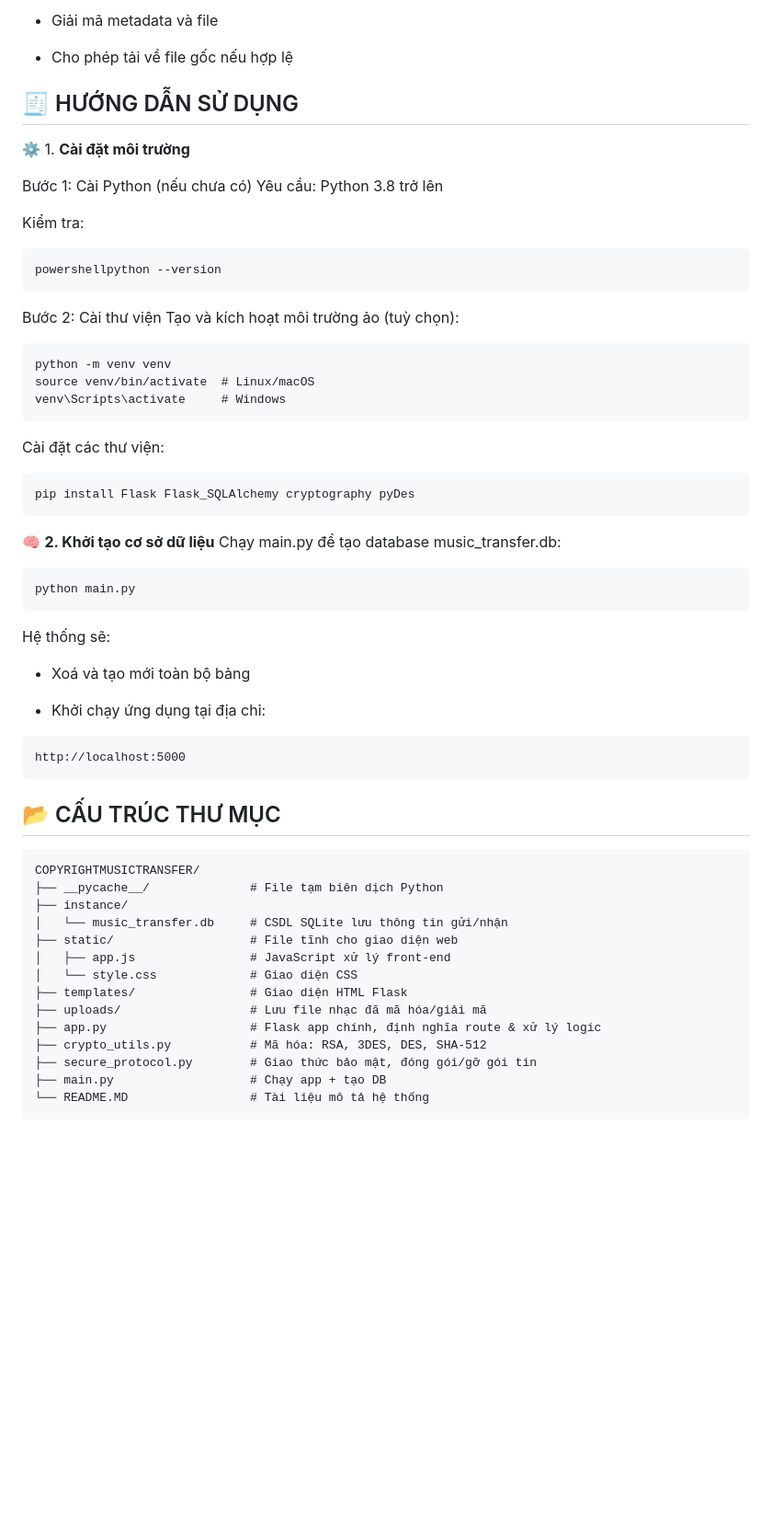
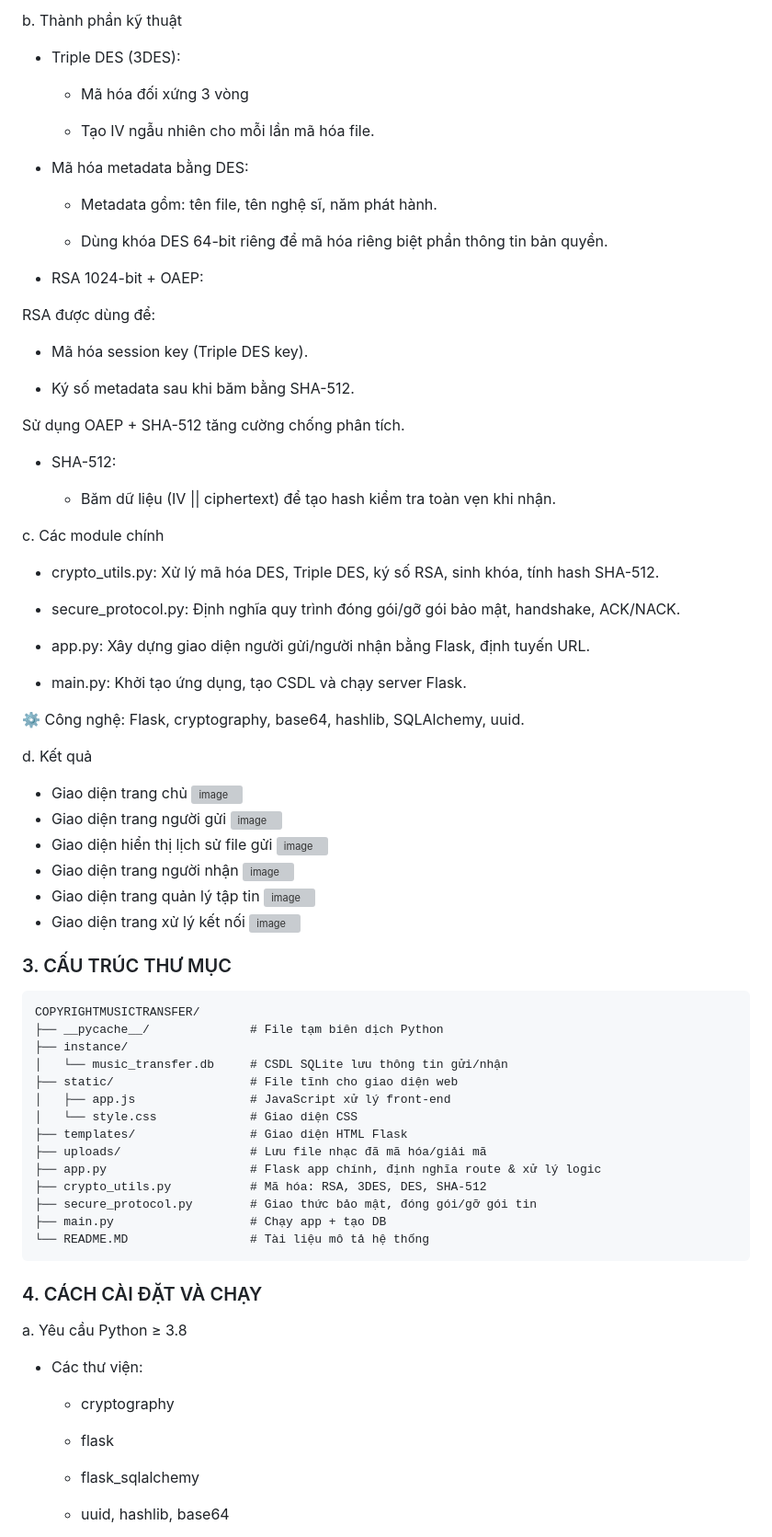
Before and after one commit to khuyen248/COPYRIGHTMUSICTRANSFER, a Markdown page: README.MD, the part around the change printed below. Shown: that part at 92% size. Rendered like a GitHub page; blank space fills up the shorter version; grey boxes are pictures that could not be loaded.

````diff
--- a/README.MD
+++ b/README.MD
@@ -58,47 +32,57 @@ Hệ thống web cho phép người dùng gửi tập tin nhạc `.mp3` có bả
 
-- Giải mã metadata và file
+b. Thành phần kỹ thuật
+- Triple DES (3DES):
 
-- Cho phép tải về file gốc nếu hợp lệ
+  + Mã hóa đối xứng 3 vòng
 
-## 🧾 HƯỚNG DẪN SỬ DỤNG
-⚙️ 1. **Cài đặt môi trường**
+  + Tạo IV ngẫu nhiên cho mỗi lần mã hóa file.
 
-Bước 1: Cài Python (nếu chưa có)
-Yêu cầu: Python 3.8 trở lên
+- Mã hóa metadata bằng DES:
 
-Kiểm tra:
-```
-powershellpython --version
-```
+  + Metadata gồm: tên file, tên nghệ sĩ, năm phát hành.
 
-Bước 2: Cài thư viện
-Tạo và kích hoạt môi trường ảo (tuỳ chọn):
-```
-python -m venv venv
-source venv/bin/activate  # Linux/macOS
-venv\Scripts\activate     # Windows
- ```
+  + Dùng khóa DES 64-bit riêng để mã hóa riêng biệt phần thông tin bản quyền.
 
- Cài đặt các thư viện:
- ```
-pip install Flask Flask_SQLAlchemy cryptography pyDes
-```
+- RSA 1024-bit + OAEP:
 
- 🧠 **2. Khởi tạo cơ sở dữ liệu**
- Chạy main.py để tạo database music_transfer.db:
-```
-python main.py
-```
-  Hệ thống sẽ:
+ RSA được dùng để:
 
-- Xoá và tạo mới toàn bộ bảng
+  + Mã hóa session key (Triple DES key).
 
-- Khởi chạy ứng dụng tại địa chỉ:
-```
-http://localhost:5000
-```
+  + Ký số metadata sau khi băm bằng SHA-512.
 
-## 📂 CẤU TRÚC THƯ MỤC
+ Sử dụng OAEP + SHA-512 tăng cường chống phân tích.
+
+- SHA-512:
+
+  + Băm dữ liệu (IV || ciphertext) để tạo hash kiểm tra toàn vẹn khi nhận.
+
+c. Các module chính
+- crypto_utils.py: Xử lý mã hóa DES, Triple DES, ký số RSA, sinh khóa, tính hash SHA-512.
+
+- secure_protocol.py: Định nghĩa quy trình đóng gói/gỡ gói bảo mật, handshake, ACK/NACK.
+
+- app.py: Xây dựng giao diện người gửi/người nhận bằng Flask, định tuyến URL.
+
+- main.py: Khởi tạo ứng dụng, tạo CSDL và chạy server Flask.
+
+⚙️ Công nghệ: Flask, cryptography, base64, hashlib, SQLAlchemy, uuid.
+
+d. Kết quả
+- Giao diện trang chủ
+![image](https://github.com/user-attachments/assets/1bf0fd03-90e3-4c02-a016-27edd619793e)
+- Giao diện trang người gửi
+![image](https://github.com/user-attachments/assets/c1e067ef-7baa-4e50-b1fa-bb2cf703ffce)
+- Giao diện hiển thị lịch sử file gửi
+![image](https://github.com/user-attachments/assets/d6a39899-491e-4dde-86e5-af9ccc532650)
+- Giao diện trang người nhận
+![image](https://github.com/user-attachments/assets/5f5b4b51-5ca6-4806-b76e-9f7ca33712a5)
+- Giao diện trang quản lý tập tin
+![image](https://github.com/user-attachments/assets/0ab1e7d7-9ee3-47a0-9bf0-be49d4955989)
+- Giao diện trang xử lý kết nối
+![image](https://github.com/user-attachments/assets/c1c3e5fb-8e5a-4d02-89b8-28ca808ae8e7)
+
+### 3. CẤU TRÚC THƯ MỤC
 ```
 COPYRIGHTMUSICTRANSFER/
 ├── __pycache__/              # File tạm biên dịch Python
@@ -115,3 +99,18 @@ COPYRIGHTMUSICTRANSFER/
 ├── main.py                   # Chạy app + tạo DB
 └── README.MD                 # Tài liệu mô tả hệ thống
 ```
+
+### 4. CÁCH CÀI ĐẶT VÀ CHẠY
+a. Yêu cầu
+Python ≥ 3.8
+
+- Các thư viện:
+
+  + cryptography
+
+  + flask
+
+  + flask_sqlalchemy
+
+  + uuid, hashlib, base64
+
````
Also changed, not shown: other parts of README.MD (+35 -42 lines).
